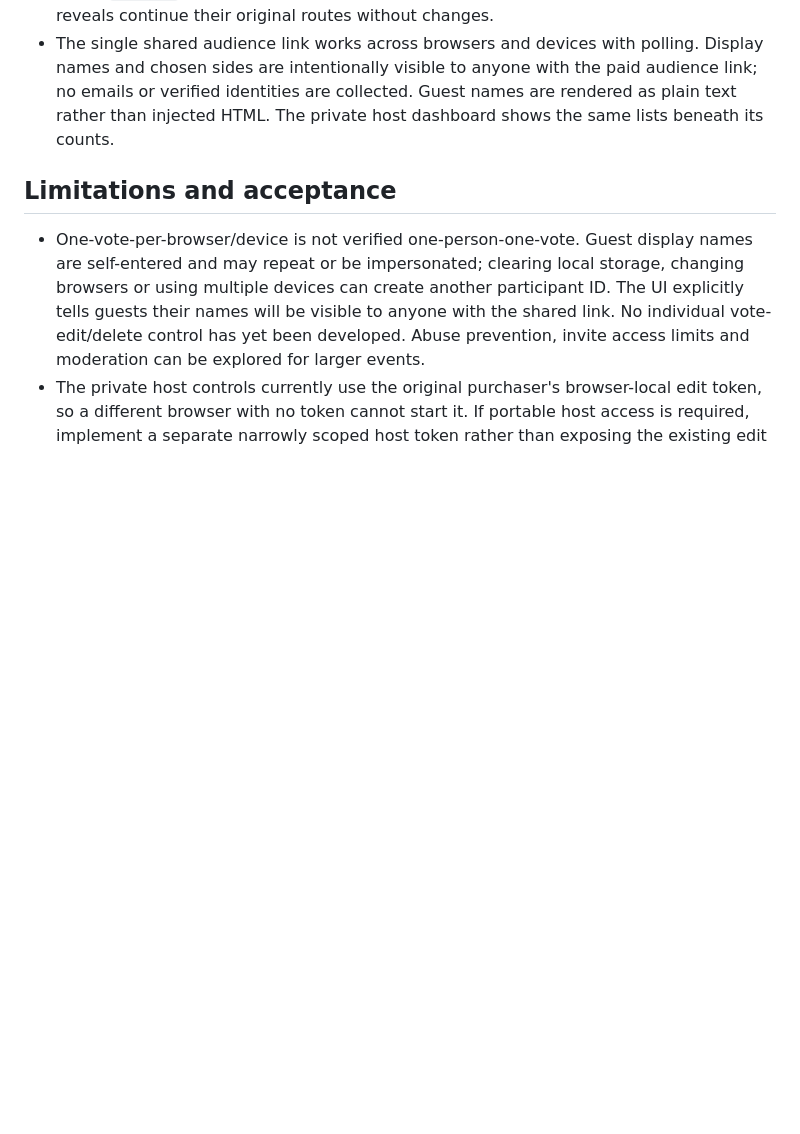
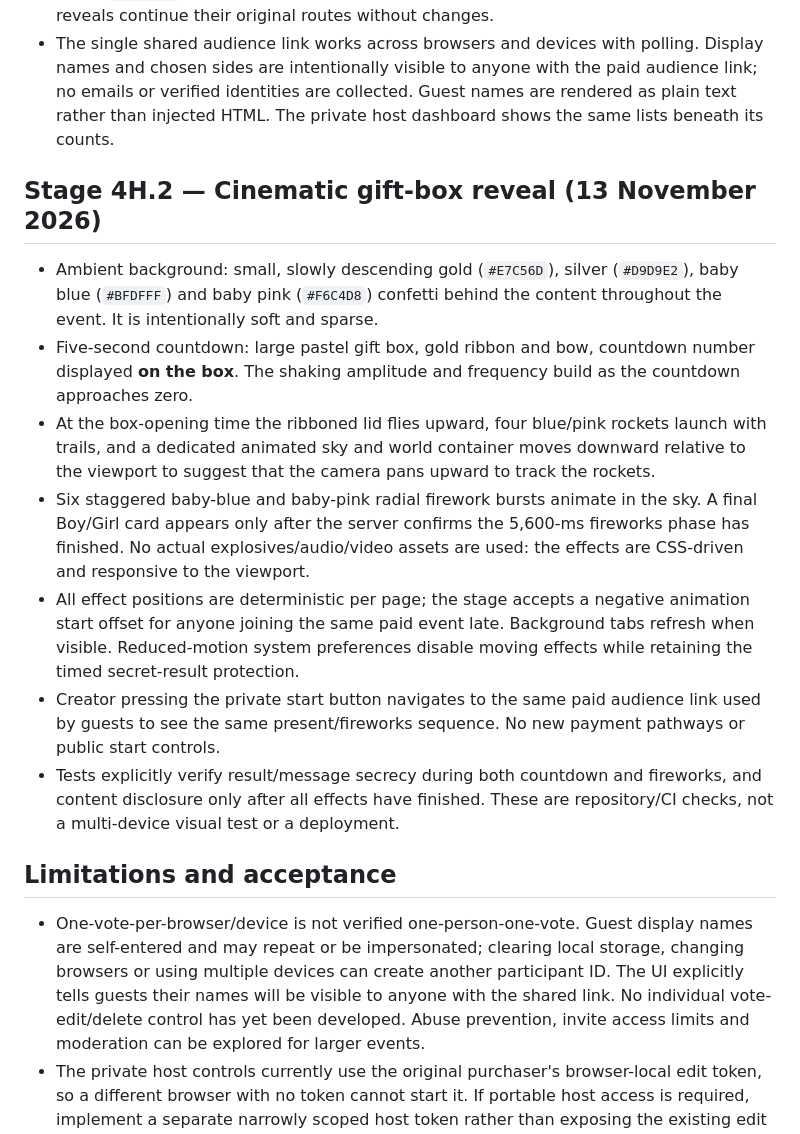
Before and after one commit to Fentioni/reveal-mvp, a Markdown page: docs/stage4h-group-gender-reveal.md, the part around one of its changes. GitHub-like rendering; blank space fills up the shorter version.

Commit message:
Document cinematic present shaking countdown, rocket-tracking sky camera, colour palette and post-fireworks result gate

```diff
--- a/docs/stage4h-group-gender-reveal.md
+++ b/docs/stage4h-group-gender-reveal.md
@@ -24,6 +24,15 @@ The important distinction is that guests **can open the same audience link befor
 - Public `POST /r/:slug/gender-vote` requires paid status and an origin-checked JSON payload `{voterId,choice,name}`. Display name is required, trimmed, whitespace-normalised, limited to 40 characters and rejected if it contains markup delimiters or control characters. A SHA-256 digest of the browser UUID forms a deterministic vote key; the Boy/Girl choice is stored as `reveal_events.event_type` and the display name as `metadata_json.name`. Neither raw browser UUID nor owner token is published. `INSERT ... SELECT WHERE NOT EXISTS start-event` prevents late votes at the database statement level, and the primary key prevents repeat votes or name-changing with that UUID.
 - Public `/r/:slug` renders only the HTML shell for a paid gender product. Non-gender paid reveals continue their original routes without changes.
 - The single shared audience link works across browsers and devices with polling. Display names and chosen sides are intentionally visible to anyone with the paid audience link; no emails or verified identities are collected. Guest names are rendered as plain text rather than injected HTML. The private host dashboard shows the same lists beneath its counts.
+
+## Stage 4H.2 — Cinematic gift-box reveal (13 November 2026)
+- Ambient background: small, slowly descending gold (`#E7C56D`), silver (`#D9D9E2`), baby blue (`#BFDFFF`) and baby pink (`#F6C4D8`) confetti behind the content throughout the event. It is intentionally soft and sparse.
+- Five-second countdown: large pastel gift box, gold ribbon and bow, countdown number displayed **on the box**. The shaking amplitude and frequency build as the countdown approaches zero.
+- At the box-opening time the ribboned lid flies upward, four blue/pink rockets launch with trails, and a dedicated animated sky and world container moves downward relative to the viewport to suggest that the camera pans upward to track the rockets.
+- Six staggered baby-blue and baby-pink radial firework bursts animate in the sky. A final Boy/Girl card appears only after the server confirms the 5,600-ms fireworks phase has finished. No actual explosives/audio/video assets are used: the effects are CSS-driven and responsive to the viewport.
+- All effect positions are deterministic per page; the stage accepts a negative animation start offset for anyone joining the same paid event late. Background tabs refresh when visible. Reduced-motion system preferences disable moving effects while retaining the timed secret-result protection.
+- Creator pressing the private start button navigates to the same paid audience link used by guests to see the same present/fireworks sequence. No new payment pathways or public start controls.
+- Tests explicitly verify result/message secrecy during both countdown and fireworks, and content disclosure only after all effects have finished. These are repository/CI checks, not a multi-device visual test or a deployment.
 
 ## Limitations and acceptance
 - One-vote-per-browser/device is not verified one-person-one-vote. Guest display names are self-entered and may repeat or be impersonated; clearing local storage, changing browsers or using multiple devices can create another participant ID. The UI explicitly tells guests their names will be visible to anyone with the shared link. No individual vote-edit/delete control has yet been developed. Abuse prevention, invite access limits and moderation can be explored for larger events.
```
Also changed, not shown: other parts of docs/stage4h-group-gender-reveal.md (+3 -3 lines).
